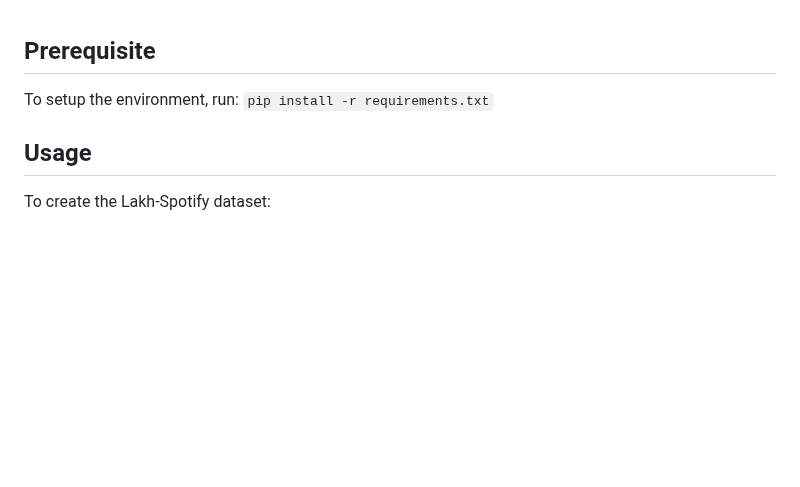
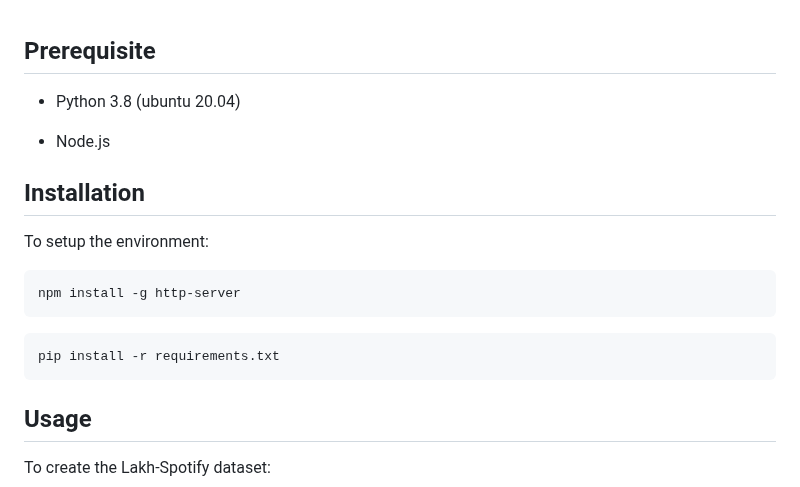
Before and after one commit to azurestocking/music-generation-with-gui, a Markdown page: README.md, the part around the change. Drawn GitHub-style; blank space fills up the shorter version.

````diff
--- a/README.md
+++ b/README.md
@@ -1,6 +1,20 @@
 ## Prerequisite
 
-To setup the environment, run: ```pip install -r requirements.txt```
+* Python 3.8 (ubuntu 20.04)
+
+* Node.js
+
+## Installation
+
+To setup the environment:
+
+```
+npm install -g http-server
+```
+
+```
+pip install -r requirements.txt
+```
 
 ## Usage
 
````
